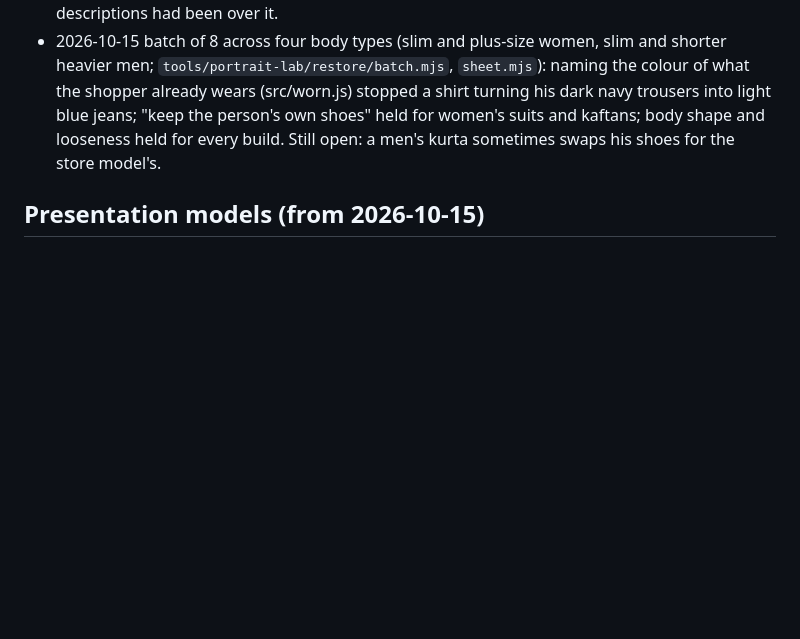
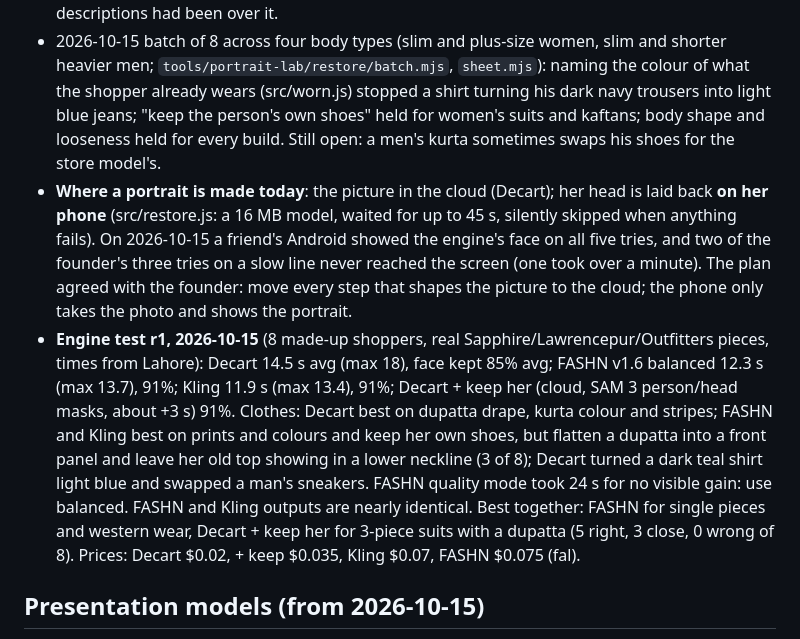
Before and after one commit to gamenailer0-oss/mirva, a Markdown page: CLAUDE.md, the part around one of its changes. Rendered like a GitHub page; blank space fills up the shorter version.

```diff
--- a/CLAUDE.md
+++ b/CLAUDE.md
@@ -100,6 +127,19 @@ Live: https://mirva.gamenailer0-1a9.workers.dev · Repo (PUBLIC): github.com/gam
   (src/worn.js) stopped a shirt turning his dark navy trousers into light blue jeans; "keep the person's own shoes"
   held for women's suits and kaftans; body shape and looseness held for every build. Still open: a men's kurta
   sometimes swaps his shoes for the store model's.
+- **Where a portrait is made today**: the picture in the cloud (Decart); her head is laid back **on her phone**
+  (src/restore.js: a 16 MB model, waited for up to 45 s, silently skipped when anything fails). On 2026-10-15 a friend's
+  Android showed the engine's face on all five tries, and two of the founder's three tries on a slow line never reached
+  the screen (one took over a minute). The plan agreed with the founder: move every step that shapes the picture to the
+  cloud; the phone only takes the photo and shows the portrait.
+- **Engine test r1, 2026-10-15** (8 made-up shoppers, real Sapphire/Lawrencepur/Outfitters pieces, times from Lahore):
+  Decart 14.5 s avg (max 18), face kept 85% avg; FASHN v1.6 balanced 12.3 s (max 13.7), 91%; Kling 11.9 s (max 13.4),
+  91%; Decart + keep her (cloud, SAM 3 person/head masks, about +3 s) 91%. Clothes: Decart best on dupatta drape, kurta
+  colour and stripes; FASHN and Kling best on prints and colours and keep her own shoes, but flatten a dupatta into a
+  front panel and leave her old top showing in a lower neckline (3 of 8); Decart turned a dark teal shirt light blue and
+  swapped a man's sneakers. FASHN quality mode took 24 s for no visible gain: use balanced. FASHN and Kling outputs are
+  nearly identical. Best together: FASHN for single pieces and western wear, Decart + keep her for 3-piece suits with a
+  dupatta (5 right, 3 close, 0 wrong of 8). Prices: Decart $0.02, + keep $0.035, Kling $0.07, FASHN $0.075 (fal).
 
 ## Presentation models (from 2026-10-15)
 - Three AI-made models, the founder's choice, used wherever MIRVA shows results (home, store page, share cards,
```
Also changed, not shown: other parts of CLAUDE.md (+29 -2 lines).
